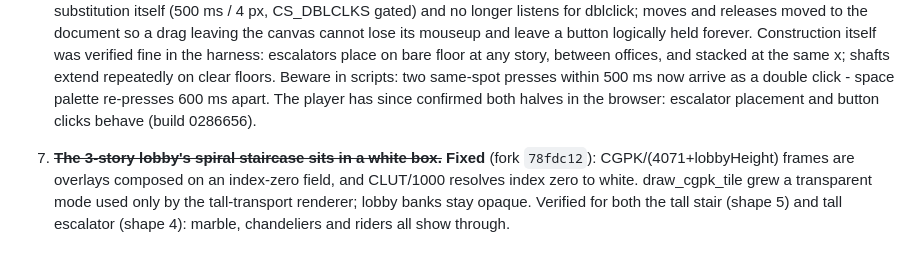
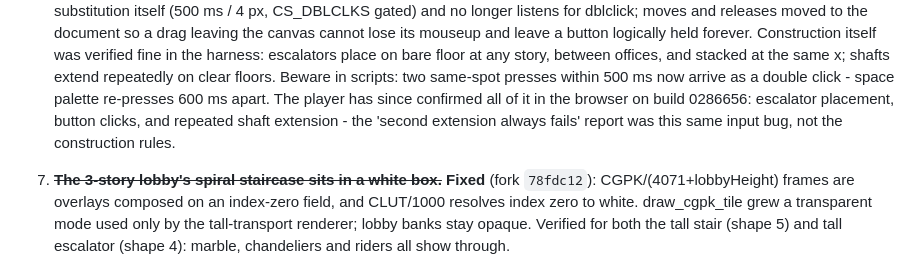
Before and after one commit to yomei-o/simtower_wasm, a Markdown page: RESUME.md, the part around the change. GitHub-like rendering.

Commit message:
RESUME: repeated shaft extension confirmed too - same input bug
Co-Authored-By: Claude Opus 5 (1M context) <noreply@anthropic.com>

```diff
--- a/RESUME.md
+++ b/RESUME.md
@@ -498,8 +498,9 @@ of these so far looked like a different bug from the one it was.
    and stacked at the same x; shafts extend repeatedly on clear floors.
    Beware in scripts: two same-spot presses within 500 ms now arrive as a
    double click - space palette re-presses 600 ms apart.  The player has since
-   confirmed both halves in the browser: escalator placement and button
-   clicks behave (build 0286656).
+   confirmed all of it in the browser on build 0286656: escalator placement,
+   button clicks, and repeated shaft extension - the 'second extension always
+   fails' report was this same input bug, not the construction rules.
 
 7. ~~**The 3-story lobby's spiral staircase sits in a white box.**~~ **Fixed**
    (fork `78fdc12`): CGPK/(4071+lobbyHeight) frames are overlays composed on
```
